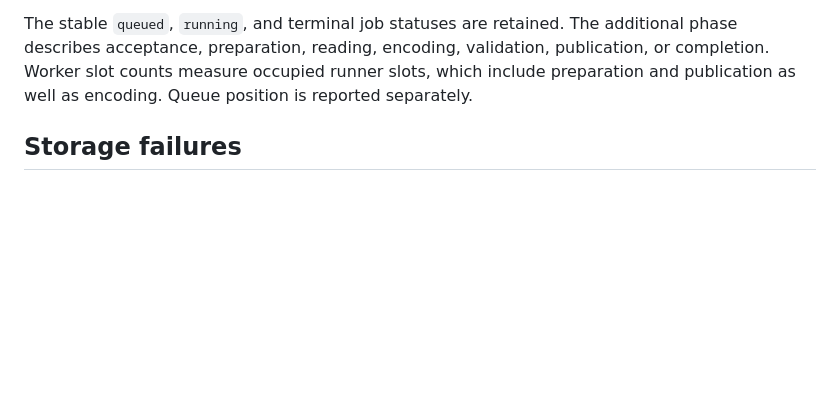
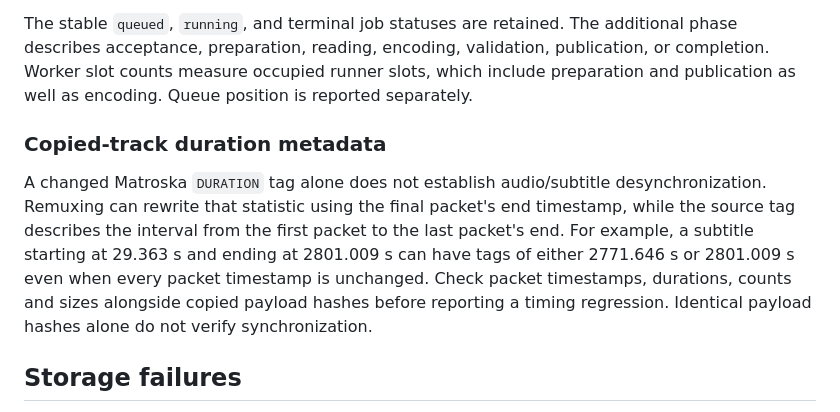
Before and after one commit to dmrtx/navigatorr, a Markdown page: docs/TRANSCODE_PIPELINE_RELIABILITY.md, the part around the change. GitHub-like rendering; blank space fills up the shorter version.

Commit message:
Document copied-track duration tag semantics

```diff
--- a/docs/TRANSCODE_PIPELINE_RELIABILITY.md
+++ b/docs/TRANSCODE_PIPELINE_RELIABILITY.md
@@ -107,6 +107,17 @@ validation, publication, or completion. Worker slot counts measure occupied runn
 preparation and publication as well as encoding. Queue position is reported
 separately.
 
+### Copied-track duration metadata
+
+A changed Matroska `DURATION` tag alone does not establish audio/subtitle
+desynchronization. Remuxing can rewrite that statistic using the final packet's
+end timestamp, while the source tag describes the interval from the first
+packet to the last packet's end. For example, a subtitle starting at 29.363 s
+and ending at 2801.009 s can have tags of either 2771.646 s or 2801.009 s even
+when every packet timestamp is unchanged. Check packet timestamps, durations,
+counts and sizes alongside copied payload hashes before reporting a timing
+regression. Identical payload hashes alone do not verify synchronization.
+
 ## Storage failures
 
 Direct SMB errors retain their storage origin: `smb_signing_required`,
```
